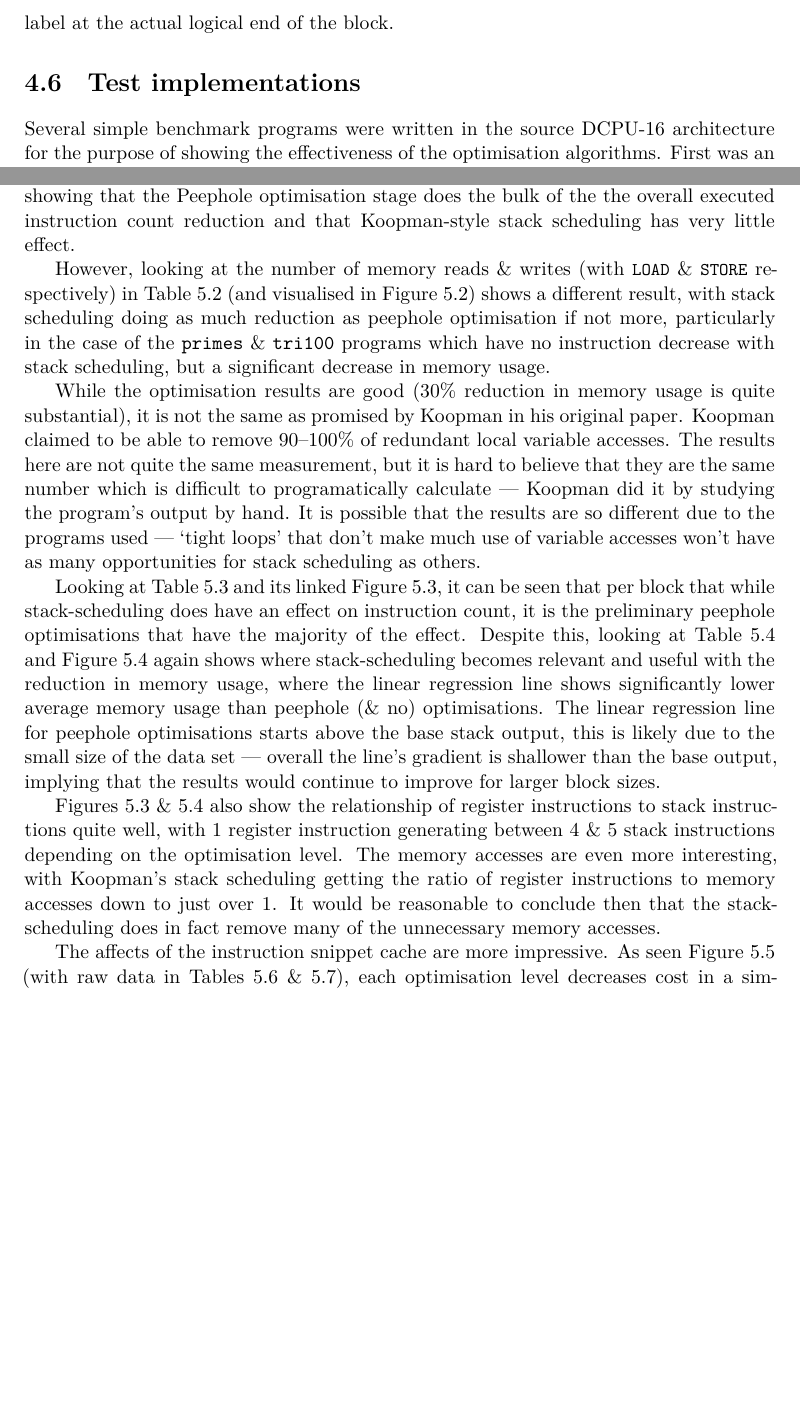
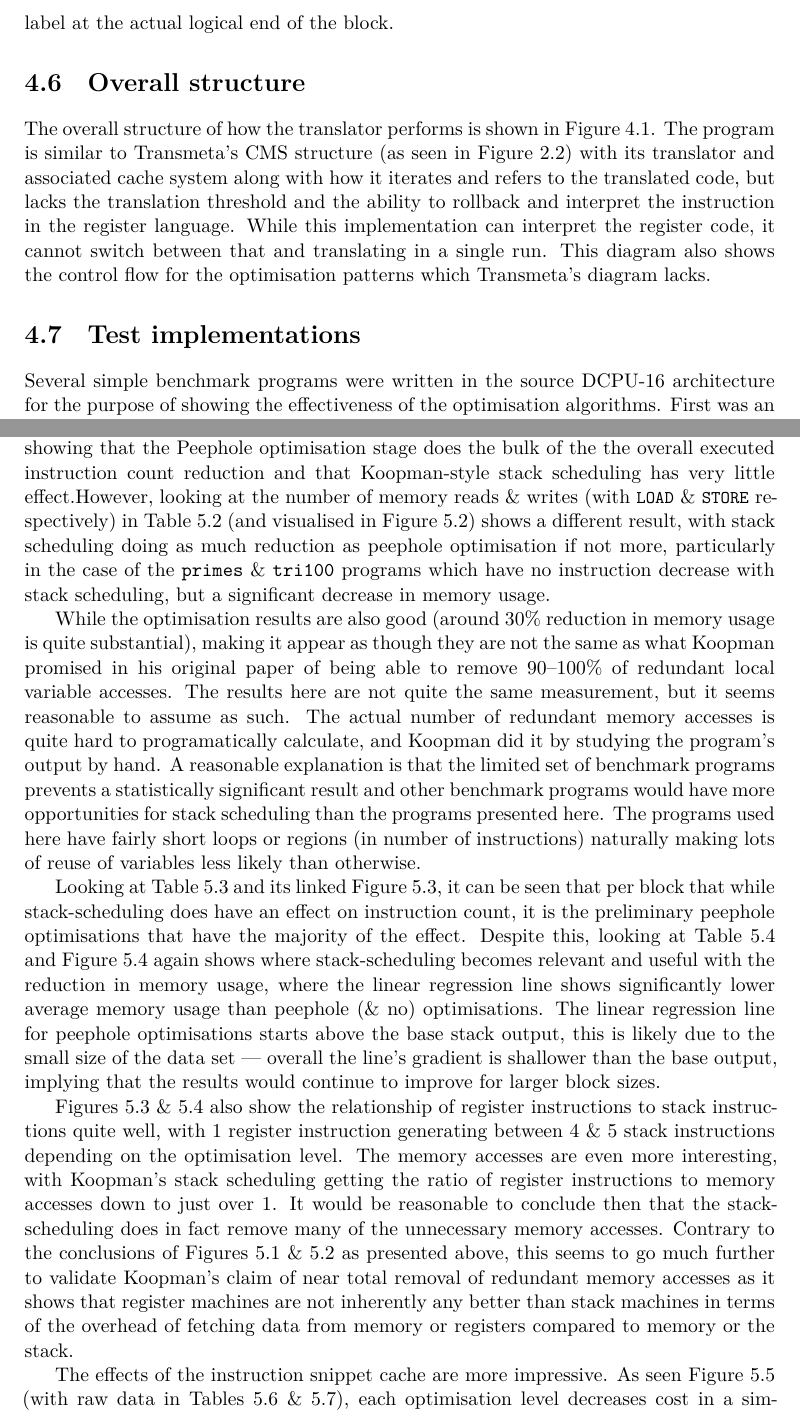
Before and after one commit to LordAro/Thesis, a LaTeX thesis (main.tex, which reads 04-design-and-implementation.tex, 05-testing-results-and-evaluation.tex): two parts of pages 25 and 34 of 50 before the commit and two parts of pages 25 and 35 of 51 after it, joined at a grey line, cut so that both start at the same text, the shorter picture padded with empty space. Compiled offline with XeLaTeX; a LaTeX package or settings file that is missing is left out.

Commit message:
20170429

```diff
--- a/04-design-and-implementation.tex
+++ b/04-design-and-implementation.tex
@@ -600,3 +600,13 @@ time-constraints it was not possible to implement a better block-finding
 algorithm, so a workaround is to add an (unused) label at the actual logical end
 of the block.
 
+\section{Overall structure}
+The overall structure of how the translator performs is shown in
+Figure~\ref{fig:implementationstructure}. The program is similar to Transmeta's
+CMS structure (as seen in Figure~\ref{fig:cmsctrlflow}) with its translator and
+associated cache system along with how it iterates and refers to the translated
+code, but lacks the translation threshold and the ability to rollback and
+interpret the instruction in the register language. While this implementation
+can interpret the register code, it cannot switch between that and translating
+in a single run. This diagram also shows the control flow for the optimisation
+patterns which Transmeta's diagram lacks.
--- a/05-testing-results-and-evaluation.tex
+++ b/05-testing-results-and-evaluation.tex
@@ -396,25 +396,28 @@ The basic results (Seen in Table~\ref{tab:instructions} and
 Figure~\ref{fig:relativeinstructions}) are somewhat counterintuative, showing
 that the Peephole optimisation stage does the bulk of the the overall executed
 instruction count reduction and that Koopman-style stack scheduling has very
-little effect.
+little effect.However, looking at the number of memory reads \& writes (with
+\lstinline{LOAD} \& \lstinline{STORE} respectively) in
+Table~\ref{tab:meminstructions} (and visualised in
+Figure~\ref{fig:relativememinstructions}) shows a different result, with stack
+scheduling doing as much reduction as peephole optimisation if not more,
+particularly in the case of the \texttt{primes} \& \texttt{tri100} programs
+which have no instruction decrease with stack scheduling, but a significant
+decrease in memory usage.
 
-However, looking at the number of memory reads \& writes (with \lstinline{LOAD}
-\& \lstinline{STORE} respectively) in Table~\ref{tab:meminstructions} (and
-visualised in Figure~\ref{fig:relativememinstructions}) shows a different
-result, with stack scheduling doing as much reduction as peephole optimisation
-if not more, particularly in the case of the \texttt{primes} \& \texttt{tri100}
-programs which have no instruction decrease with stack scheduling, but a
-significant decrease in memory usage.
-
-While the optimisation results are good (30\% reduction in memory usage is
-quite substantial), it is not the same as promised by Koopman in his original
-paper. Koopman claimed to be able to remove 90--100\% of redundant local
-variable accesses. The results here are not quite the same measurement, but it
-is hard to believe that they are the same number which is difficult to
-programatically calculate --- Koopman did it by studying the program's output by
-hand. It is possible that the results are so different due to the programs used
---- `tight loops' that don't make much use of variable accesses won't have as
-many opportunities for stack scheduling as others.
+While the optimisation results are also good (around 30\% reduction in memory
+usage is quite substantial), making it appear as though they are not the same as
+what Koopman promised in his original paper of being able to remove 90--100\% of
+redundant local variable accesses. The results here are not quite the same
+measurement, but it seems reasonable to assume as such. The actual number of
+redundant memory accesses is quite hard to programatically calculate, and
+Koopman did it by studying the program's output by hand. A reasonable
+explanation is that the limited set of benchmark programs prevents a
+statistically significant result and other benchmark programs would have more
+opportunities for stack scheduling than the programs presented here. The
+programs used here have fairly short loops or regions (in number of
+instructions) naturally making lots of reuse of variables less likely than
+otherwise.
 
 Looking at Table~\ref{tab:instructionperblock} and its linked
 Figure~\ref{fig:instructionperblock}, it can be seen that per block that while
@@ -436,9 +439,15 @@ depending on the optimisation level. The memory accesses are even more
 interesting, with Koopman's stack scheduling getting the ratio of register
 instructions to memory accesses down to just over 1. It would be reasonable to
 conclude then that the stack-scheduling does in fact remove many of the
-unnecessary memory accesses.
+unnecessary memory accesses. Contrary to the conclusions of
+Figures~\ref{fig:relativeinstructions} \&~\ref{fig:relativememinstructions} as
+presented above, this seems to go much further to validate Koopman's claim of
+near total removal of redundant memory accesses as it shows that register
+machines are not inherently any better than stack machines in terms of the
+overhead of fetching data from memory or registers compared to memory or the
+stack.
 
-The affects of the instruction snippet cache are more impressive. As seen
+The effects of the instruction snippet cache are more impressive. As seen
 Figure~\ref{fig:progcost} (with raw data in Tables~\ref{tab:costnocaching}
 \&~\ref{tab:costcaching}), each optimisation level decreases cost in a similar
 fashion to the raw instruction counts discussed earlier. However, caching these
--- a/main.tex
+++ b/main.tex
@@ -1,6 +1,7 @@
 \documentclass[11pt,a4paper,notitlepage]{report}
 \usepackage[british]{babel} % British hyphenation patterns, etc.
 \usepackage{csquotes}
+\usepackage{capt-of} % captionof
 \usepackage[T1]{fontenc}
 \usepackage{fontspec}
 \usepackage[final]{microtype}
@@ -54,7 +55,7 @@
 
 \title{Binary Code Translation from Register to Stack based code}
 \author{Charles Pigott}
-\date{DRAFT \today}
+\date{\today}
 \newcommand\supervisor{Supervisor: Christopher Crispin-Bailey}
 
 \begin{document}
```
Also changed, not shown: 01-introduction.tex (+15 -14 lines), 06-conclusions.tex (+10 -4 lines), 04-design-and-implementation.tex (54 more changed lines), 05-testing-results-and-evaluation.tex (2 more changed lines).
